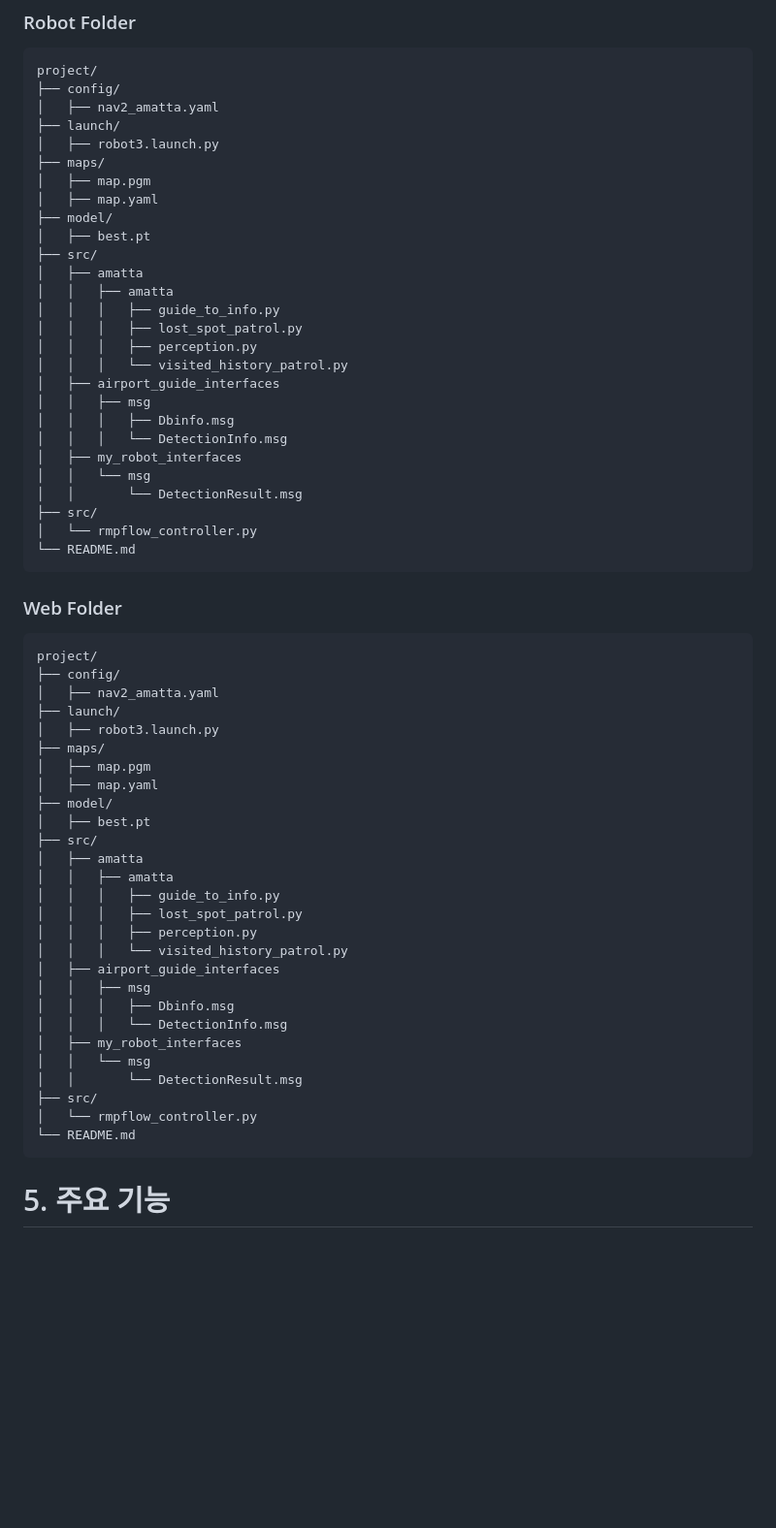
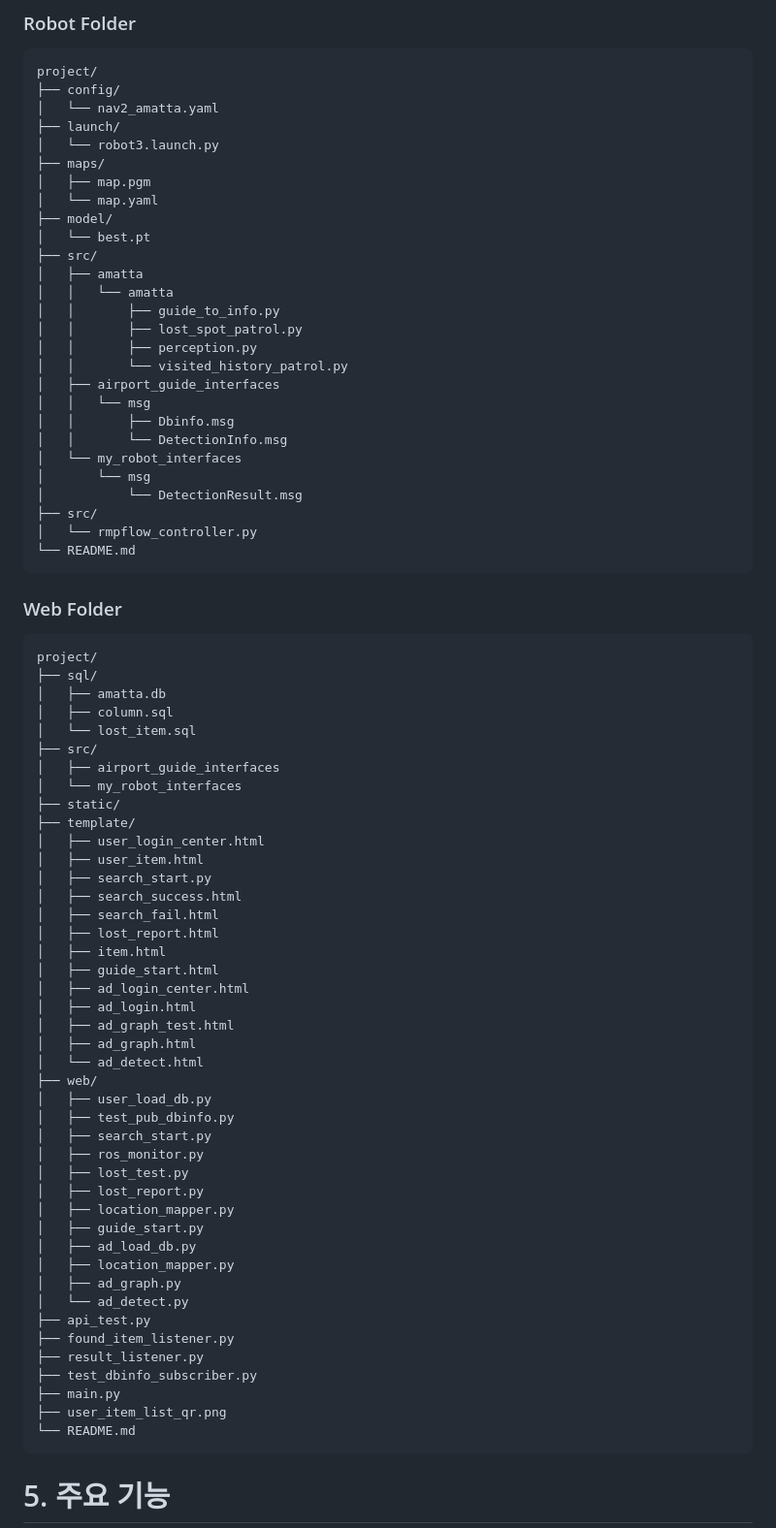
Before and after one commit to kmgyun0707/Team_amatta, a Markdown page: README.md, the part around one of its changes. Shown at 97% size. Rendered like a GitHub page; blank space fills up the shorter version.

````diff
--- a/README.md
+++ b/README.md
@@ -221,28 +221,28 @@ cd ~/Desktop/DTHRC/DTHRC
 ```plaintext
 project/
 ├── config/
-│   ├── nav2_amatta.yaml
+│   └── nav2_amatta.yaml
 ├── launch/
-│   ├── robot3.launch.py
+│   └── robot3.launch.py
 ├── maps/
 │   ├── map.pgm
-│   ├── map.yaml
+│   └── map.yaml
 ├── model/
-│   ├── best.pt
+│   └── best.pt
 ├── src/
 │   ├── amatta
-│   │   ├── amatta
-│   │   │   ├── guide_to_info.py
-│   │   │   ├── lost_spot_patrol.py
-│   │   │   ├── perception.py
-│   │   │   └── visited_history_patrol.py
+│   │   └── amatta
+│   │       ├── guide_to_info.py
+│   │       ├── lost_spot_patrol.py
+│   │       ├── perception.py
+│   │       └── visited_history_patrol.py
 │   ├── airport_guide_interfaces
-│   │   ├── msg
-│   │   │   ├── Dbinfo.msg
-│   │   │   └── DetectionInfo.msg
-│   ├── my_robot_interfaces
 │   │   └── msg
-│   │       └── DetectionResult.msg
+│   │       ├── Dbinfo.msg
+│   │       └── DetectionInfo.msg
+│   └── my_robot_interfaces
+│       └── msg
+│           └── DetectionResult.msg
 ├── src/
 │   └── rmpflow_controller.py
 └── README.md
@@ -251,31 +251,47 @@ project/
 ### Web Folder
 ```plaintext
 project/
-├── config/
-│   ├── nav2_amatta.yaml
-├── launch/
-│   ├── robot3.launch.py
-├── maps/
-│   ├── map.pgm
-│   ├── map.yaml
-├── model/
-│   ├── best.pt
+├── sql/
+│   ├── amatta.db
+│   ├── column.sql
+│   └── lost_item.sql
 ├── src/
-│   ├── amatta
-│   │   ├── amatta
-│   │   │   ├── guide_to_info.py
-│   │   │   ├── lost_spot_patrol.py
-│   │   │   ├── perception.py
-│   │   │   └── visited_history_patrol.py
 │   ├── airport_guide_interfaces
-│   │   ├── msg
-│   │   │   ├── Dbinfo.msg
-│   │   │   └── DetectionInfo.msg
-│   ├── my_robot_interfaces
-│   │   └── msg
-│   │       └── DetectionResult.msg
-├── src/
-│   └── rmpflow_controller.py
+│   └── my_robot_interfaces
+├── static/
+├── template/
+│   ├── user_login_center.html
+│   ├── user_item.html
+│   ├── search_start.py
+│   ├── search_success.html
+│   ├── search_fail.html
+│   ├── lost_report.html
+│   ├── item.html
+│   ├── guide_start.html
+│   ├── ad_login_center.html
+│   ├── ad_login.html
+│   ├── ad_graph_test.html
+│   ├── ad_graph.html
+│   └── ad_detect.html
+├── web/
+│   ├── user_load_db.py
+│   ├── test_pub_dbinfo.py
+│   ├── search_start.py
+│   ├── ros_monitor.py
+│   ├── lost_test.py
+│   ├── lost_report.py
+│   ├── location_mapper.py
+│   ├── guide_start.py
+│   ├── ad_load_db.py
+│   ├── location_mapper.py
+│   ├── ad_graph.py
+│   └── ad_detect.py
+├── api_test.py
+├── found_item_listener.py
+├── result_listener.py
+├── test_dbinfo_subscriber.py
+├── main.py
+├── user_item_list_qr.png
 └── README.md
 ```
 
````
Also changed, not shown: other parts of README.md (+4 -4 lines).
